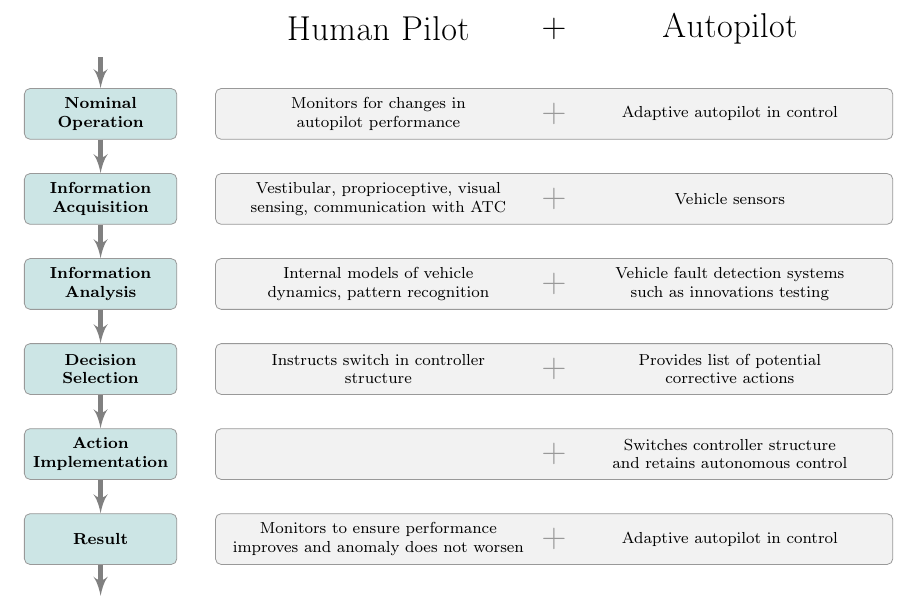
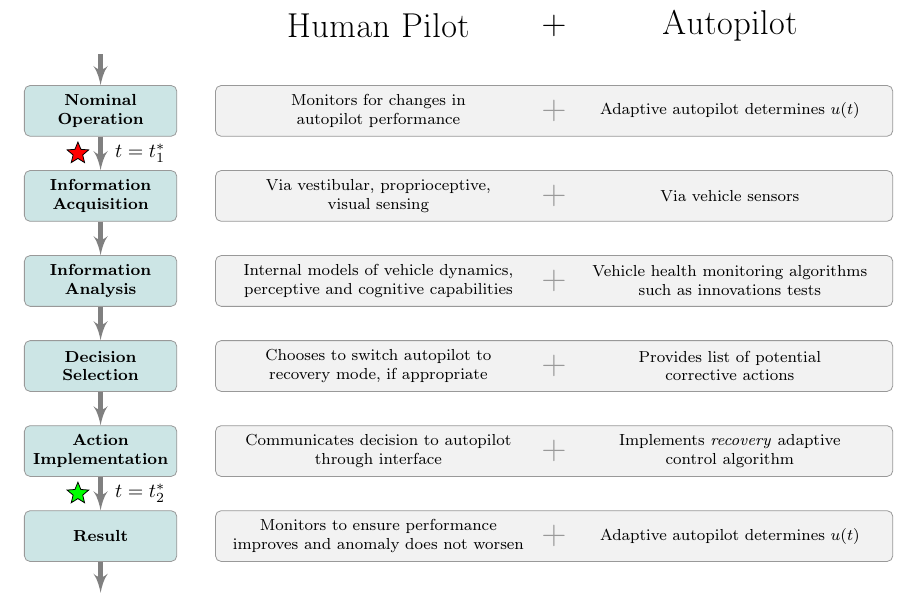
Before and after one commit to benthomsen/mit-ms-thesis-bthomsen, a LaTeX thesis (latex/main.tex, which reads latex/siso_shared_ctrl.tex): part of page 36 of 78, cut so that both start at the same text. Compiled offline with pdfLaTeX.

Commit message:
updated Fig 3-2

```diff
--- a/latex/main.tex
+++ b/latex/main.tex
@@ -40,7 +40,7 @@
 \usepackage{graphicx}
 \usepackage{enumitem}
 \usepackage{tikz}
-\usetikzlibrary{shapes,arrows,positioning,calc}
+\usetikzlibrary{shapes,arrows,positioning,calc,shapes.geometric}
 %\usepackage{hyperref}
 %\hypersetup{colorlinks=true, allcolors=[rgb]{0.3,0.3,0.8}}
 
--- a/latex/siso_shared_ctrl.tex
+++ b/latex/siso_shared_ctrl.tex
@@ -188,6 +188,12 @@ The shared control algorithm between the adaptive autopilot and human pilot that
     \node [stage, left of = r5] (s5) {\scriptsize Action\\\scriptsize Implementation};
     \node [stage, left of = r6] (s6) {\scriptsize Result};
 
+	\node[star, fill=red, minimum width=0.4cm, inner sep=0pt, star points=5, star point ratio=2.25, draw] (anom) at (-5.3,-2.25) {};
+	\node [right of = anom, node distance = 1.1cm] {\footnotesize $t = t_1^*$};
+
+	\node[star, fill=green, minimum width=0.4cm, inner sep=0pt, star points=5, star point ratio=2.25, draw] (fix) at (-5.3,-8.25) {};
+	\node [right of = fix, node distance = 1.1cm] {\footnotesize $t = t_2^*$};
+
     \draw [arr] ($(s1)+(0,1)$) -- (s1);
     \draw [arr] (s1) -- (s2);
     \draw [arr] (s2) -- (s3);
@@ -197,18 +203,18 @@ The shared control algorithm between the adaptive autopilot and human pilot that
     \draw [arr] (s6) -- ($(s6)+(0,-1)$);
 
 	\node [note, below of = hp] (hp1) {\scriptsize Monitors for changes in\\\scriptsize autopilot performance};
-	\node [note, below of = hp1] (hp2) {\scriptsize Vestibular, proprioceptive, visual\\\scriptsize sensing, communication with ATC};
-	\node [note, below of = hp2] (hp3) {\scriptsize Internal models of vehicle\\\scriptsize dynamics, pattern recognition};
-	\node [note, below of = hp3] (hp4) {\scriptsize Instructs switch in controller\\\scriptsize structure};
-	\node [note, below of = hp4] (hp5) {};
+	\node [note, below of = hp1] (hp2) {\scriptsize Via vestibular, proprioceptive, \\\scriptsize visual sensing};
+	\node [note, below of = hp2] (hp3) {\scriptsize Internal models of vehicle dynamics, \\\scriptsize perceptive and cognitive capabilities};
+	\node [note, below of = hp3] (hp4) {\scriptsize Chooses to switch autopilot to\\\scriptsize recovery mode, if appropriate};
+	\node [note, below of = hp4] (hp5) {\scriptsize Communicates decision to autopilot\\\scriptsize through interface};
 	\node [note, below of = hp5] (hp6) {\scriptsize Monitors to ensure performance \\\scriptsize improves and anomaly does not worsen};
 
-	\node [note, below of = ap] (ap1) {\scriptsize Adaptive autopilot in control};
-	\node [note, below of = ap1] (ap2) {\scriptsize Vehicle sensors};
-	\node [note, below of = ap2] (ap3) {\scriptsize Vehicle fault detection systems\\\scriptsize such as innovations testing};
+	\node [note, below of = ap] (ap1) {\scriptsize Adaptive autopilot determines $u(t)$};
+	\node [note, below of = ap1] (ap2) {\scriptsize Via vehicle sensors};
+	\node [note, below of = ap2] (ap3) {\scriptsize Vehicle health monitoring algorithms\\\scriptsize such as innovations tests};
 	\node [note, below of = ap3] (ap4) {\scriptsize Provides list of potential\\\scriptsize corrective actions};
-	\node [note, below of = ap4] (ap5) {\scriptsize Switches controller structure\\\scriptsize and retains autonomous control};
-	\node [note, below of = ap5] (ap6) {\scriptsize Adaptive autopilot in control};
+	\node [note, below of = ap4] (ap5) {\scriptsize Implements \textit{recovery} adaptive\\\scriptsize control algorithm};
+	\node [note, below of = ap5] (ap6) {\scriptsize Adaptive autopilot determines $u(t)$};
 \end{tikzpicture}
 
 	\caption{Proposed framework for shared decision-making and control following an anomaly, with stages of decision making categorized in Ref.~\cite{parasuraman2000model}}
```
